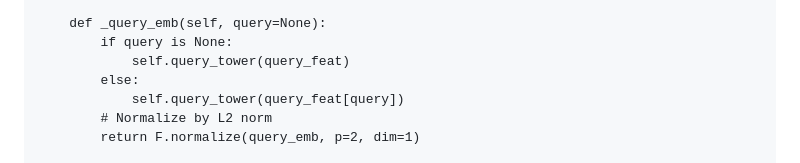
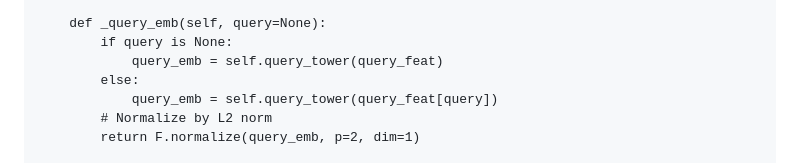
Before and after one commit to KaiwenHuu/kaiwenhuu.github.io, a Markdown page: notes/recommendersystems/training.md, the part around the change. GitHub-like rendering.

```diff
--- a/notes/recommendersystems/training.md
+++ b/notes/recommendersystems/training.md
@@ -117,9 +117,9 @@ class TTEModel(nn.Module):
 
     def _query_emb(self, query=None):
         if query is None:
-            self.query_tower(query_feat)
+            query_emb = self.query_tower(query_feat)
         else:
-            self.query_tower(query_feat[query])
+            query_emb = self.query_tower(query_feat[query])
         # Normalize by L2 norm
         return F.normalize(query_emb, p=2, dim=1)
 
```
